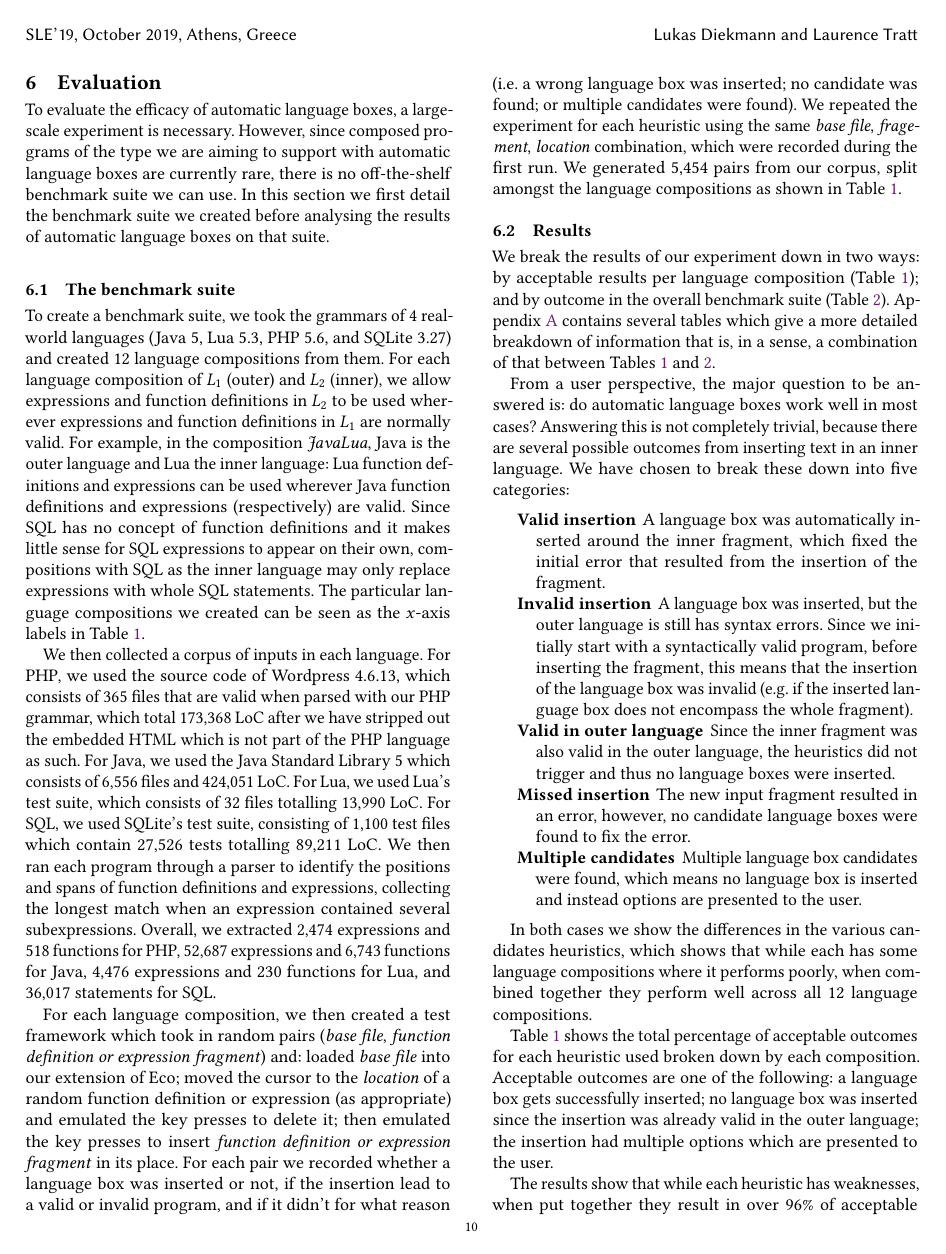
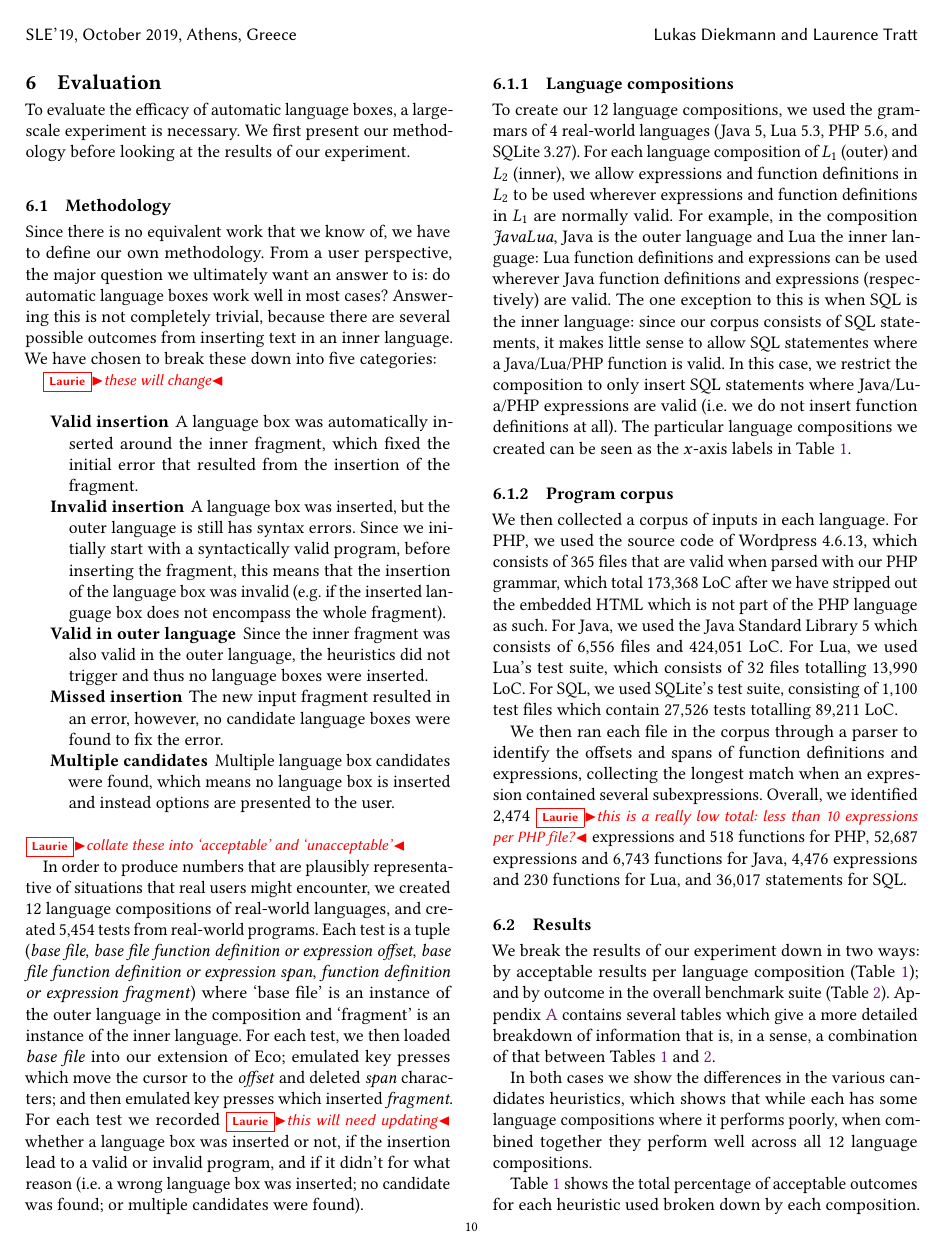
Before and after one commit to softdevteam/auto_lbox_paper, a LaTeX paper (auto_lbox.tex): page 10 of 13. Compiled offline with pdfLaTeX.

Commit message:
Reorganise the methodology.

```diff
--- a/auto_lbox.tex
+++ b/auto_lbox.tex
@@ -1082,29 +1082,66 @@ in any way.
 \label{sec:evaluation}
 
 To evaluate the efficacy of automatic language boxes, a large-scale experiment
-is necessary. However, since composed programs of the type we are aiming to
-support with automatic language boxes are currently rare, there is no
-off-the-shelf benchmark suite we can use. In this section we first detail
-the benchmark suite we created before analysing the results of automatic
-language boxes on that suite.
+is necessary. We first present our methodology before looking at the results of
+our experiment.
 
 
-\subsection{The benchmark suite}
+\subsection{Methodology}
 
-To create a benchmark suite, we took the grammars of 4 real-world languages
-(Java 5, Lua 5.3, PHP 5.6, and
-SQLite 3.27) and created 12 language compositions from them.
+Since there is no equivalent work that we know of, we have to
+define our own methodology. From a user perspective, the major question we
+ultimately want an answer to is: do automatic language boxes work well in most
+cases? Answering this is not completely trivial, because there are several
+possible outcomes from inserting text in an inner language. We have chosen to
+break these down into five categories:
+
+\laurie{these will change}
+\begin{description*}
+  \item[Valid insertion] A language box was automatically inserted around the inner fragment, which fixed the initial error that resulted from the insertion of the fragment.
+  \item[Invalid insertion] A language box was inserted, but the outer language is still has syntax errors. Since we initially start with a syntactically valid program, before inserting the fragment, this means that the insertion of the language box was invalid (e.g.~if the inserted language box does not encompass the whole fragment).
+  \item[Valid in outer language] Since the inner fragment was also valid in the outer language, the heuristics did not trigger and thus no language boxes were inserted.
+  \item[Missed insertion] The new input fragment resulted in an error, however, no candidate language boxes were found to fix the error.
+  \item[Multiple candidates] Multiple language box candidates were found, which means no language box is inserted and instead options are presented to the user.
+\end{description*}
+\laurie{collate these into `acceptable' and `unacceptable'}
+
+In order to produce numbers that are plausibly representative of situations
+that real users might encounter, we created 12 language compositions of
+real-world languages, and created \totalinsertions tests from real-world
+programs. Each test is a tuple (\emph{base file}, \emph{base file function
+definition or expression offset}, \emph{base file function definition or
+expression span}, \emph{function definition or expression fragment}) where
+`base file' is an instance of the outer language in the composition and
+`fragment' is an instance of the inner language. For each test, we then loaded
+\emph{base file} into our extension of Eco; emulated key presses which move the
+cursor to the \emph{offset} and deleted \emph{span} characters; and then
+emulated key presses which inserted \emph{fragment}. For each test we recorded
+\laurie{this will need updating} whether a language box was inserted or not, if
+the insertion lead to a valid or invalid program, and if it didn't for what
+reason (i.e.~a wrong language box was inserted; no candidate was found; or
+multiple candidates were found).
+
+
+\subsubsection{Language compositions}
+
+To create our 12 language compositions, we used the grammars of 4 real-world
+languages (Java 5, Lua 5.3, PHP 5.6, and SQLite 3.27).
 For each language composition of $L_1$ (outer) and $L_2$ (inner), we allow
 expressions and function definitions in $L_2$ to be used wherever expressions
 and function definitions in $L_1$ are normally valid. For example, in the
 composition \emph{JavaLua}, Java is the outer language and Lua the inner
 language: Lua function definitions and expressions can be used wherever Java
-function definitions and expressions (respectively) are valid. Since SQL
-has no concept of function definitions and it makes little sense for SQL expressions
-to appear on their own, compositions with SQL as the
-inner language may only replace expressions with whole SQL statements. The
+function definitions and expressions (respectively) are valid. The one exception
+to this is when SQL is the inner language: since our corpus consists of SQL
+statements, it makes little sense to allow SQL statementes where a Java/Lua/PHP
+function is valid. In this case, we restrict the composition to only insert SQL
+statements where Java/Lua/PHP expressions are valid (i.e.~we do not insert
+function definitions at all). The
 particular language compositions we created can be seen as the $x$-axis labels
 in Table~\ref{tbl:valid}.
+
+
+\subsubsection{Program corpus}
 
 We then collected a corpus of inputs in each language.
 For PHP, we used the source code of Wordpress 4.6.13, which consists of 365 files that are
@@ -1115,25 +1152,12 @@ of 6,556 files and 424,051 LoC.
 For Lua, we used Lua's test suite, which consists of 32 files totalling 13,990 LoC.
 For SQL, we used SQLite's test suite, consisting of 1,100 test files which
 contain 27,526 tests totalling 89,211 LoC.
-We then ran each program through a parser to identify the positions and spans
+
+We then ran each file in the corpus through a parser to identify the offsets and spans
 of function definitions and expressions, collecting the longest match when an
-expression contained several subexpressions. Overall, we extracted 2,474
+expression contained several subexpressions. Overall, we identified 2,474 \laurie{this is a really low total: less than 10 expressions per PHP file?}
 expressions and 518 functions for PHP, 52,687 expressions and 6,743 functions for
 Java, 4,476 expressions and 230 functions for Lua, and 36,017 statements for SQL.
-
-For each language composition, we then created a test framework which took in
-random pairs (\emph{base file}, \emph{function definition or expression
-fragment}) and: loaded \emph{base file} into our
-extension of Eco; moved the cursor to the \emph{location} of a random function definition or expression (as
-appropriate) and emulated the key presses to delete it; then emulated the key
-presses to insert \emph{function definition or expression fragment} in its
-place. For each pair we recorded whether a language box was inserted or not, if the insertion
-lead to a valid or invalid program, and if it didn't for what reason (i.e.~a wrong
-language box was inserted; no candidate was found; or multiple candidates were found).
-We repeated the experiment for each heuristic using the same \emph{base file}, \emph{fragement},
-\emph{location} combination, which were recorded during the first run. We
-generated \totalinsertions pairs from our corpus, split amongst the
-language compositions as shown in Table~\ref{tbl:valid}.
 
 
 \subsection{Results}
@@ -1173,16 +1197,6 @@ overall benchmark suite (Table~\ref{tbl:breakdown}). Appendix~\ref{apdx:tables}
 contains several tables which give a more detailed breakdown of information
 that is, in a sense, a combination of that between Tables~\ref{tbl:valid}
 and~\ref{tbl:breakdown}.
-
-From a user perspective, the major question to be answered is: do automatic language boxes work well in most cases? Answering this is not completely trivial, because there are several possible outcomes from inserting text in an inner language. We have chosen to break these down into five categories:
-
-\begin{description*}
-  \item[Valid insertion] A language box was automatically inserted around the inner fragment, which fixed the initial error that resulted from the insertion of the fragment.
-  \item[Invalid insertion] A language box was inserted, but the outer language is still has syntax errors. Since we initially start with a syntactically valid program, before inserting the fragment, this means that the insertion of the language box was invalid (e.g.~if the inserted language box does not encompass the whole fragment).
-  \item[Valid in outer language] Since the inner fragment was also valid in the outer language, the heuristics did not trigger and thus no language boxes were inserted.
-  \item[Missed insertion] The new input fragment resulted in an error, however, no candidate language boxes were found to fix the error.
-  \item[Multiple candidates] Multiple language box candidates were found, which means no language box is inserted and instead options are presented to the user.
-\end{description*}
 
 In both cases we show
 the differences in the various candidates heuristics, which shows that while
```
